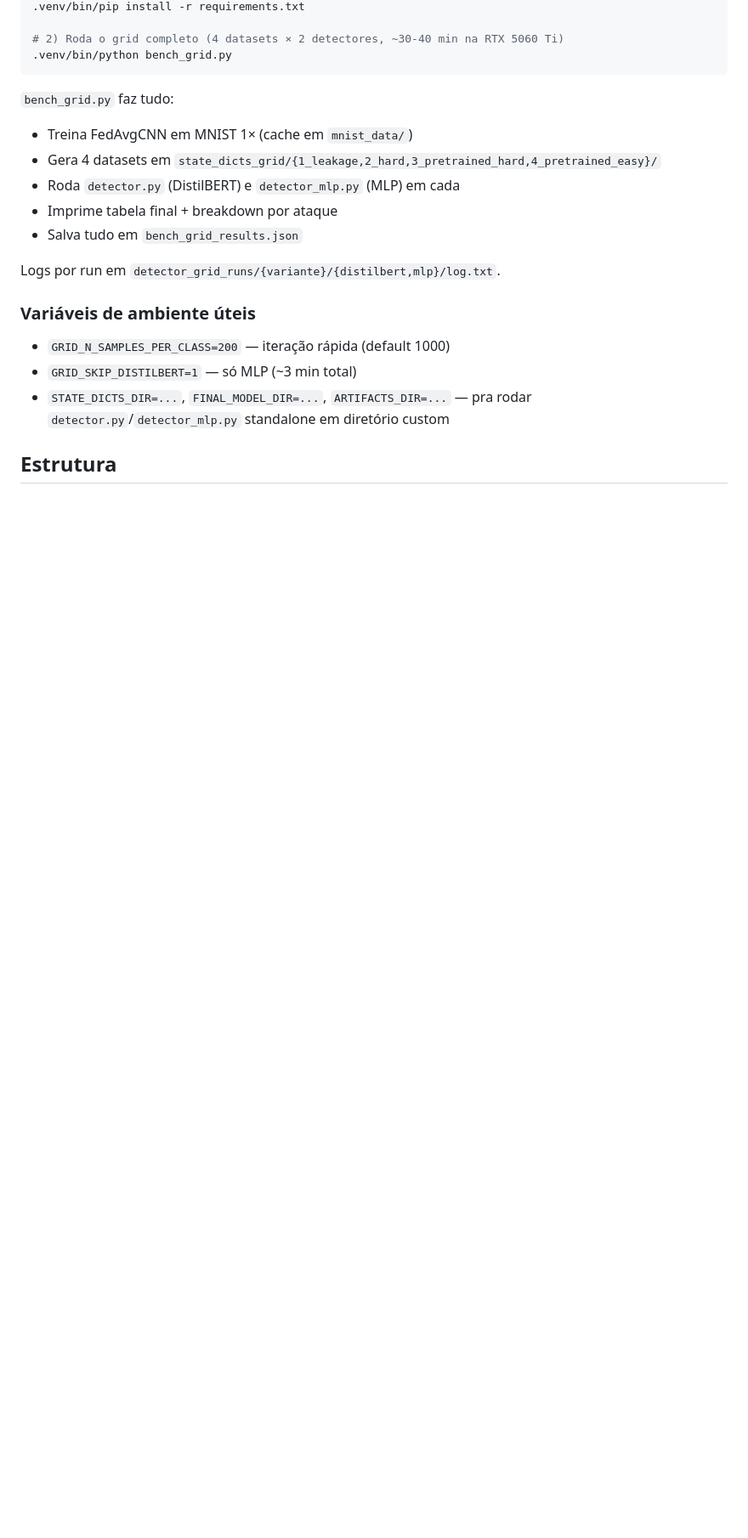
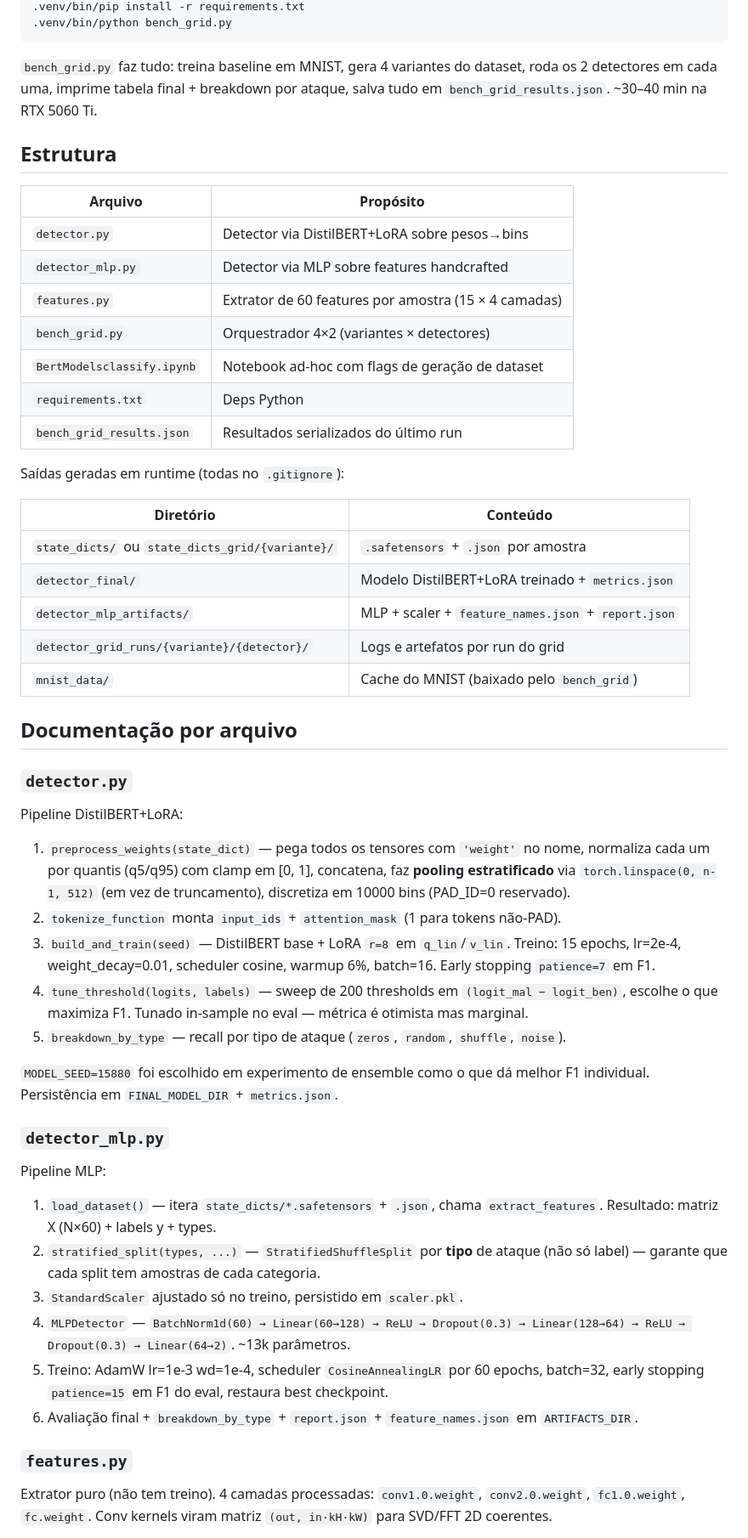
Before and after one commit to 81wallace18/fl-poison-detector, a Markdown page: README.md, the part around one of its changes. Shown at 85% size. Drawn GitHub-style; blank space fills up the shorter version.

````diff
--- a/README.md
+++ b/README.md
@@ -61,23 +27,57 @@ Combinação 2×2 = 4 datasets.
 .venv/bin/pip install -r requirements.txt
-
-# 2) Roda o grid completo (4 datasets × 2 detectores, ~30-40 min na RTX 5060 Ti)
 .venv/bin/python bench_grid.py
 ```
 
-`bench_grid.py` faz tudo:
-- Treina FedAvgCNN em MNIST 1× (cache em `mnist_data/`)
-- Gera 4 datasets em `state_dicts_grid/{1_leakage,2_hard,3_pretrained_hard,4_pretrained_easy}/`
-- Roda `detector.py` (DistilBERT) e `detector_mlp.py` (MLP) em cada
-- Imprime tabela final + breakdown por ataque
-- Salva tudo em `bench_grid_results.json`
-
-Logs por run em `detector_grid_runs/{variante}/{distilbert,mlp}/log.txt`.
-
-### Variáveis de ambiente úteis
-
-- `GRID_N_SAMPLES_PER_CLASS=200` — iteração rápida (default 1000)
-- `GRID_SKIP_DISTILBERT=1` — só MLP (~3 min total)
-- `STATE_DICTS_DIR=...`, `FINAL_MODEL_DIR=...`, `ARTIFACTS_DIR=...` — pra rodar `detector.py`/`detector_mlp.py` standalone em diretório custom
+`bench_grid.py` faz tudo: treina baseline em MNIST, gera 4 variantes do dataset, roda os 2 detectores em cada uma, imprime tabela final + breakdown por ataque, salva tudo em `bench_grid_results.json`. ~30–40 min na RTX 5060 Ti.
 
 ## Estrutura
 
+| Arquivo | Propósito |
+|---|---|
+| `detector.py` | Detector via DistilBERT+LoRA sobre pesos→bins |
+| `detector_mlp.py` | Detector via MLP sobre features handcrafted |
+| `features.py` | Extrator de 60 features por amostra (15 × 4 camadas) |
+| `bench_grid.py` | Orquestrador 4×2 (variantes × detectores) |
+| `BertModelsclassify.ipynb` | Notebook ad-hoc com flags de geração de dataset |
+| `requirements.txt` | Deps Python |
+| `bench_grid_results.json` | Resultados serializados do último run |
+
+Saídas geradas em runtime (todas no `.gitignore`):
+
+| Diretório | Conteúdo |
+|---|---|
+| `state_dicts/` ou `state_dicts_grid/{variante}/` | `.safetensors` + `.json` por amostra |
+| `detector_final/` | Modelo DistilBERT+LoRA treinado + `metrics.json` |
+| `detector_mlp_artifacts/` | MLP + scaler + `feature_names.json` + `report.json` |
+| `detector_grid_runs/{variante}/{detector}/` | Logs e artefatos por run do grid |
+| `mnist_data/` | Cache do MNIST (baixado pelo `bench_grid`) |
+
+## Documentação por arquivo
+
+### `detector.py`
+
+Pipeline DistilBERT+LoRA:
+
+1. `preprocess_weights(state_dict)` — pega todos os tensores com `'weight'` no nome, normaliza cada um por quantis (q5/q95) com clamp em [0, 1], concatena, faz **pooling estratificado** via `torch.linspace(0, n-1, 512)` (em vez de truncamento), discretiza em 10000 bins (PAD_ID=0 reservado).
+2. `tokenize_function` monta `input_ids` + `attention_mask` (1 para tokens não-PAD).
+3. `build_and_train(seed)` — DistilBERT base + LoRA `r=8` em `q_lin`/`v_lin`. Treino: 15 epochs, lr=2e-4, weight_decay=0.01, scheduler cosine, warmup 6%, batch=16. Early stopping `patience=7` em F1.
+4. `tune_threshold(logits, labels)` — sweep de 200 thresholds em `(logit_mal − logit_ben)`, escolhe o que maximiza F1. Tunado in-sample no eval — métrica é otimista mas marginal.
+5. `breakdown_by_type` — recall por tipo de ataque (`zeros`, `random`, `shuffle`, `noise`).
+
+`MODEL_SEED=15880` foi escolhido em experimento de ensemble como o que dá melhor F1 individual. Persistência em `FINAL_MODEL_DIR` + `metrics.json`.
+
+### `detector_mlp.py`
+
+Pipeline MLP:
+
+1. `load_dataset()` — itera `state_dicts/*.safetensors` + `.json`, chama `extract_features`. Resultado: matriz X (N×60) + labels y + types.
+2. `stratified_split(types, ...)` — `StratifiedShuffleSplit` por **tipo** de ataque (não só label) — garante que cada split tem amostras de cada categoria.
+3. `StandardScaler` ajustado só no treino, persistido em `scaler.pkl`.
+4. `MLPDetector` — `BatchNorm1d(60) → Linear(60→128) → ReLU → Dropout(0.3) → Linear(128→64) → ReLU → Dropout(0.3) → Linear(64→2)`. ~13k parâmetros.
+5. Treino: AdamW lr=1e-3 wd=1e-4, scheduler `CosineAnnealingLR` por 60 epochs, batch=32, early stopping `patience=15` em F1 do eval, restaura best checkpoint.
+6. Avaliação final + `breakdown_by_type` + `report.json` + `feature_names.json` em `ARTIFACTS_DIR`.
+
+### `features.py`
+
+Extrator puro (não tem treino). 4 camadas processadas: `conv1.0.weight`, `conv2.0.weight`, `fc1.0.weight`, `fc.weight`. Conv kernels viram matriz `(out, in·kH·kW)` para SVD/FFT 2D coerentes.
+
````
Also changed, not shown: other parts of README.md (+80 -64 lines), EVOLUTION.md (added, +135 -0 lines), RESULTS.md (added, +101 -0 lines).
